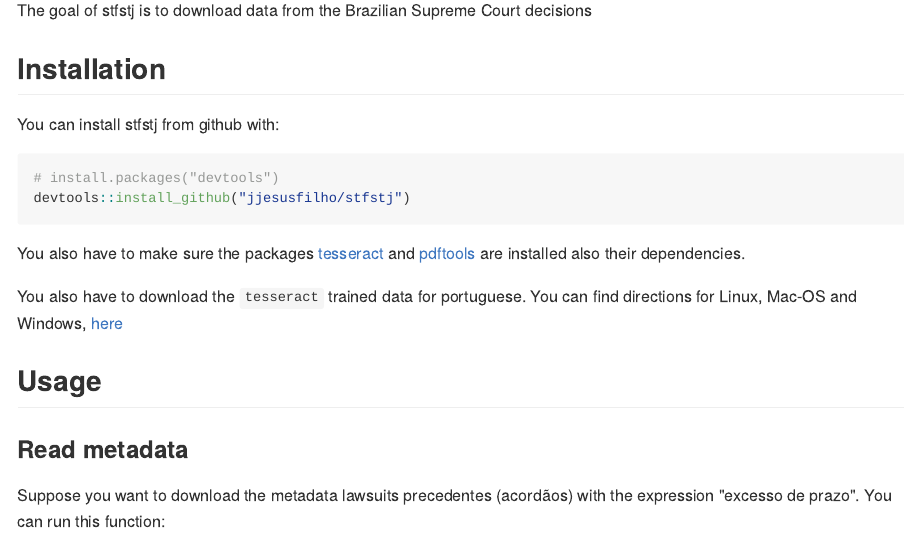
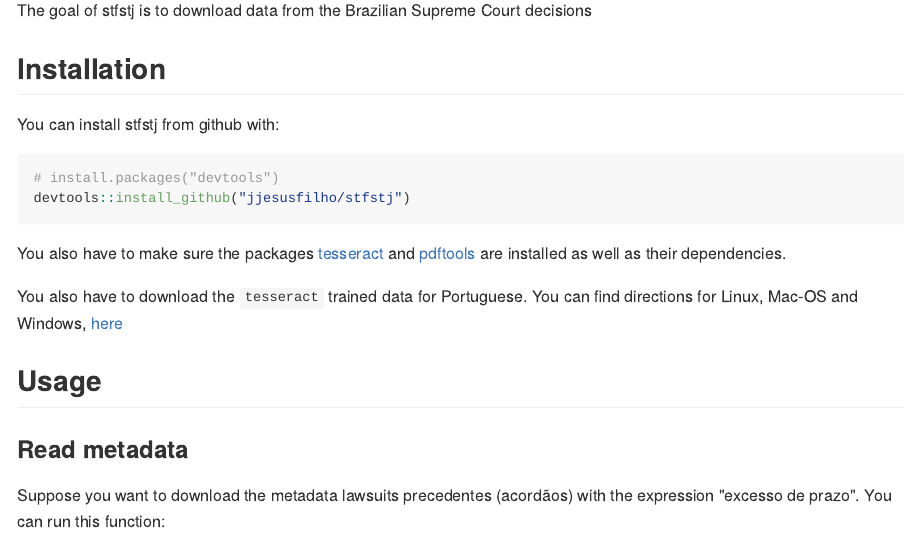
Before and after one commit to courtsbr/stfstj, an R Markdown document (README.Rmd): the page in a window 1100 px wide, from 110 px down. The pictures show the output file README.md that the author committed with the source, drawn offline in the style of GitHub; long lines of code are wrapped; badge pictures from the web are left out.

Commit message:
Correct readme

````diff
--- a/README.Rmd
+++ b/README.Rmd
@@ -29,9 +29,9 @@
 devtools::install_github("jjesusfilho/stfstj")
 ```
 
-You also have to make sure the packages [tesseract](https://github.com/ropensci/tesseract) and [pdftools](https://github.com/ropensci/pdftools) are installed also their dependencies.
+You also have to make sure the packages [tesseract](https://github.com/ropensci/tesseract) and [pdftools](https://github.com/ropensci/pdftools) are installed as well as their dependencies.
 
-You also have to download the `tesseract` trained data for portuguese. You can find directions for Linux, Mac-OS and Windows, [here](https://github.com/tesseract-ocr/tesseract/wiki)
+You also have to download the `tesseract` trained data for Portuguese. You can find directions for Linux, Mac-OS and Windows, [here](https://github.com/tesseract-ocr/tesseract/wiki)
 
 ## Usage
 
````
Also changed, not shown: README.md.
